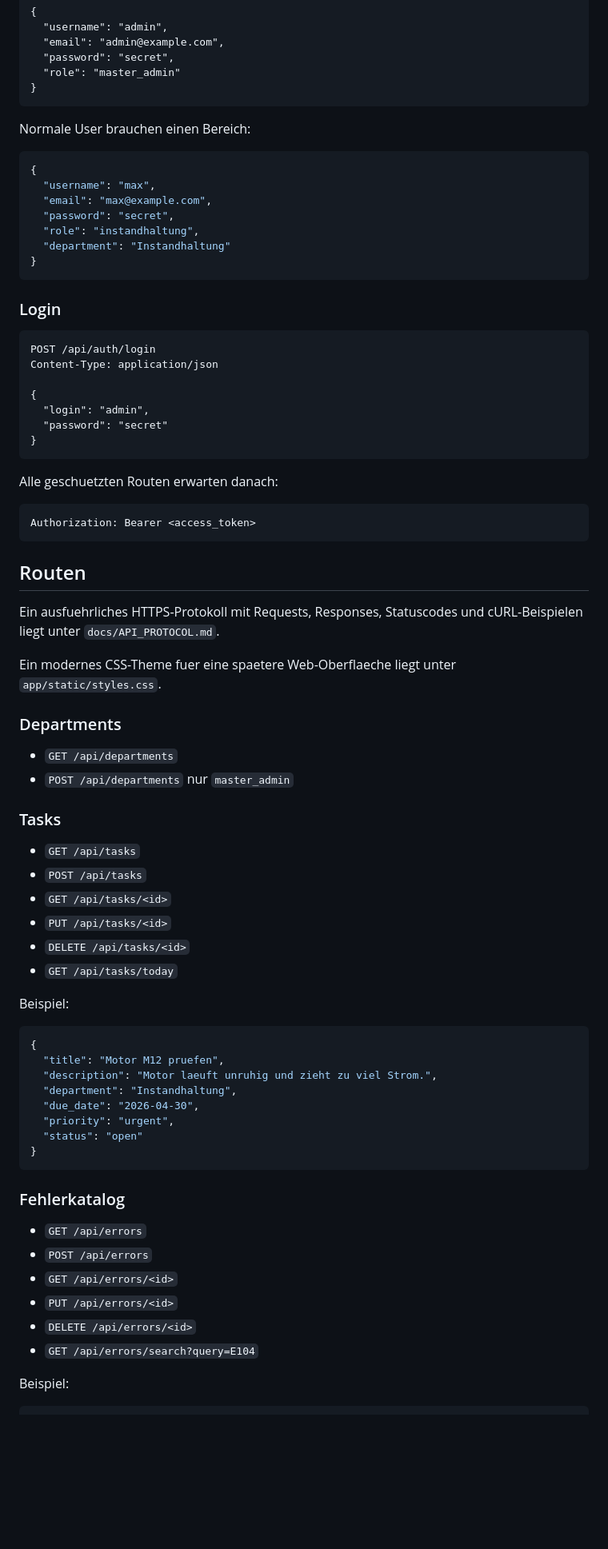
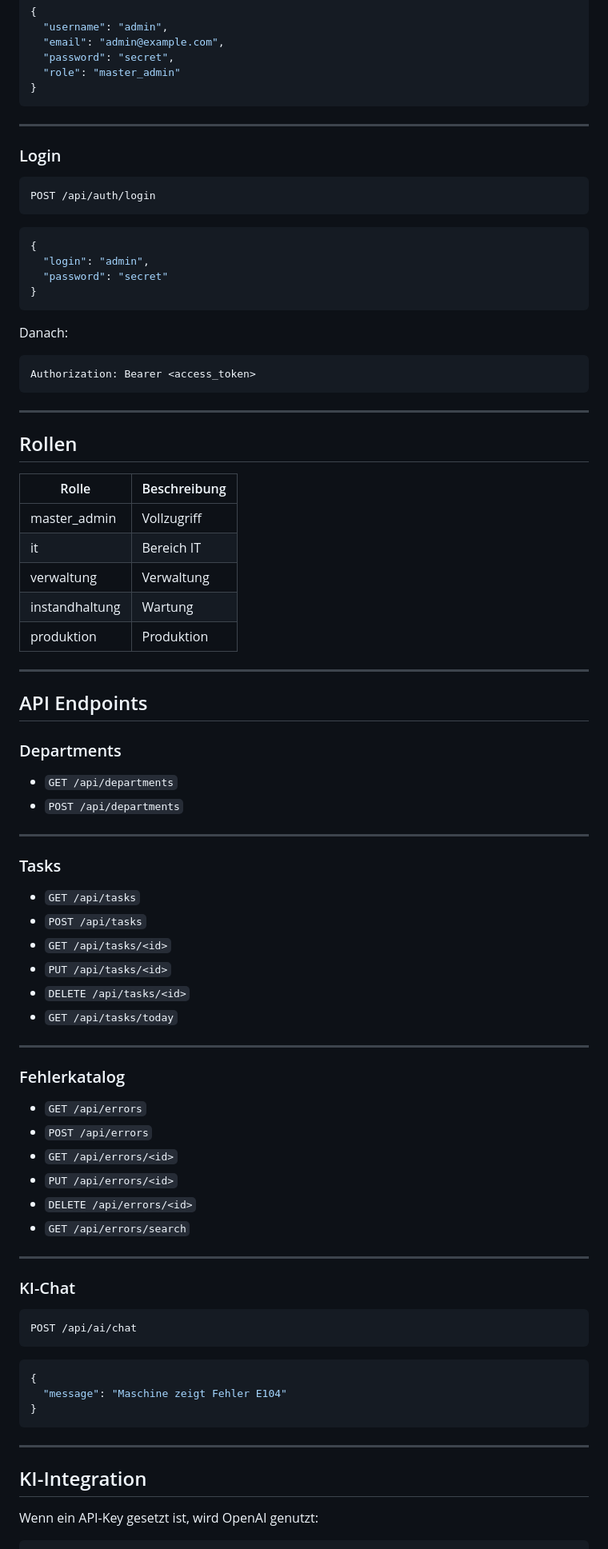
Before and after one commit to siinanXD/MaintanaceAIsisst, a Markdown page: README.md, the part around one of its changes. Shown at 80% size. GitHub-like rendering; blank space fills up the shorter version.

Commit message:
README.md verbessert

````diff
--- a/README.md
+++ b/README.md
@@ -69,77 +98,87 @@ Content-Type: application/json
 }
 ```
 
-Normale User brauchen einen Bereich:
-
-```json
-{
-  "username": "max",
-  "email": "max@example.com",
-  "password": "secret",
-  "role": "instandhaltung",
-  "department": "Instandhaltung"
-}
-```
+---
 
 ### Login
 
 ```http
 POST /api/auth/login
-Content-Type: application/json
+```
 
+```json
 {
   "login": "admin",
   "password": "secret"
 }
 ```
 
-Alle geschuetzten Routen erwarten danach:
+Danach:
 
-```http
+```
 Authorization: Bearer <access_token>
 ```
 
-## Routen
+---
 
-Ein ausfuehrliches HTTPS-Protokoll mit Requests, Responses, Statuscodes und cURL-Beispielen liegt unter `docs/API_PROTOCOL.md`.
+## Rollen
 
-Ein modernes CSS-Theme fuer eine spaetere Web-Oberflaeche liegt unter `app/static/styles.css`.
+| Rolle          | Beschreibung |
+| -------------- | ------------ |
+| master_admin   | Vollzugriff  |
+| it             | Bereich IT   |
+| verwaltung     | Verwaltung   |
+| instandhaltung | Wartung      |
+| produktion     | Produktion   |
+
+---
+
+## API Endpoints
 
 ### Departments
 
-- `GET /api/departments`
-- `POST /api/departments` nur `master_admin`
+* `GET /api/departments`
+* `POST /api/departments`
+
+---
 
 ### Tasks
 
-- `GET /api/tasks`
-- `POST /api/tasks`
-- `GET /api/tasks/<id>`
-- `PUT /api/tasks/<id>`
-- `DELETE /api/tasks/<id>`
-- `GET /api/tasks/today`
+* `GET /api/tasks`
+* `POST /api/tasks`
+* `GET /api/tasks/<id>`
+* `PUT /api/tasks/<id>`
+* `DELETE /api/tasks/<id>`
+* `GET /api/tasks/today`
 
-Beispiel:
+---
+
+### Fehlerkatalog
+
+* `GET /api/errors`
+* `POST /api/errors`
+* `GET /api/errors/<id>`
+* `PUT /api/errors/<id>`
+* `DELETE /api/errors/<id>`
+* `GET /api/errors/search`
+
+---
+
+### KI-Chat
+
+```http
+POST /api/ai/chat
+```
 
 ```json
 {
-  "title": "Motor M12 pruefen",
-  "description": "Motor laeuft unruhig und zieht zu viel Strom.",
-  "department": "Instandhaltung",
-  "due_date": "2026-04-30",
-  "priority": "urgent",
-  "status": "open"
+  "message": "Maschine zeigt Fehler E104"
 }
 ```
 
-### Fehlerkatalog
+---
 
-- `GET /api/errors`
-- `POST /api/errors`
-- `GET /api/errors/<id>`
-- `PUT /api/errors/<id>`
-- `DELETE /api/errors/<id>`
-- `GET /api/errors/search?query=E104`
+## KI-Integration
 
-Beispiel:
+Wenn ein API-Key gesetzt ist, wird OpenAI genutzt:
 
````
Also changed, not shown: other parts of README.md (+87 -51 lines).
